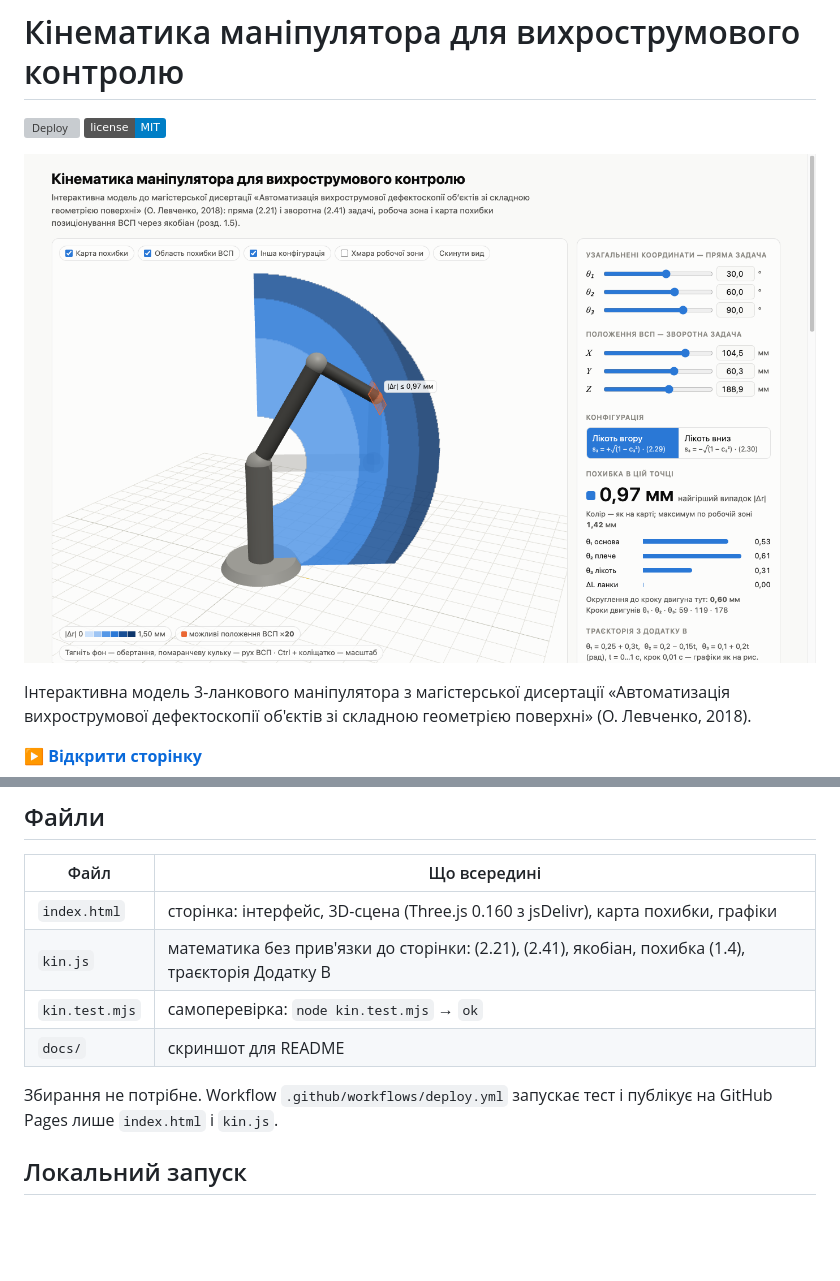
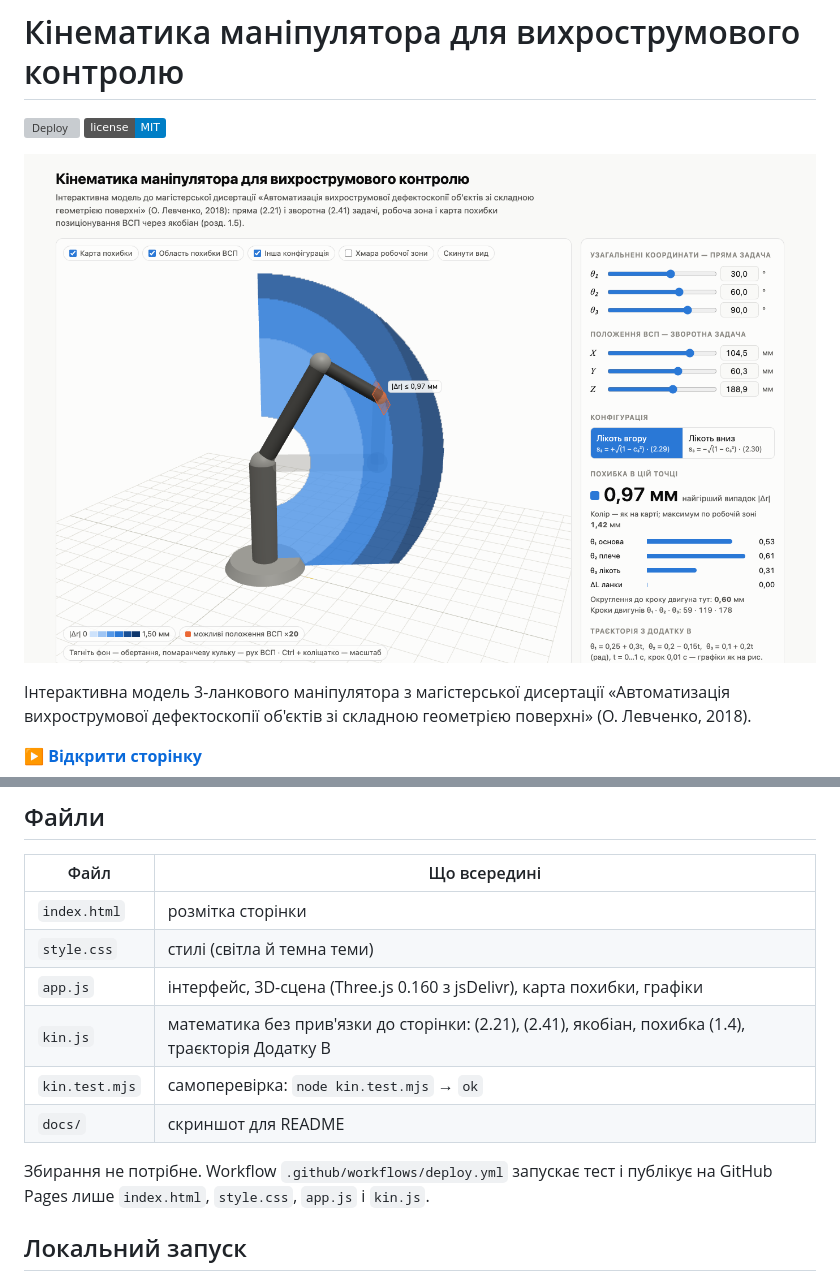
Before and after one commit to lev-oxr/manipulator-kinematics, a Markdown page: README.md, 2 parts joined by grey strips. GitHub-like rendering; pictures changed too: docs/screenshot.png; badges without logos; blank space fills up the shorter version; grey boxes are pictures that could not be loaded.

Commit message:
Split page into index.html, style.css and app.js; refresh screenshot

```diff
--- a/README.md
+++ b/README.md
@@ -26,12 +26,14 @@
 
 | Файл | Що всередині |
 |---|---|
-| `index.html` | сторінка: інтерфейс, 3D-сцена (Three.js 0.160 з jsDelivr), карта похибки, графіки |
+| `index.html` | розмітка сторінки |
+| `style.css` | стилі (світла й темна теми) |
+| `app.js` | інтерфейс, 3D-сцена (Three.js 0.160 з jsDelivr), карта похибки, графіки |
 | `kin.js` | математика без прив'язки до сторінки: (2.21), (2.41), якобіан, похибка (1.4), траєкторія Додатку В |
 | `kin.test.mjs` | самоперевірка: `node kin.test.mjs` → `ok` |
 | `docs/` | скриншот для README |
 
-Збирання не потрібне. Workflow `.github/workflows/deploy.yml` запускає тест і публікує на GitHub Pages лише `index.html` і `kin.js`.
+Збирання не потрібне. Workflow `.github/workflows/deploy.yml` запускає тест і публікує на GitHub Pages лише `index.html`, `style.css`, `app.js` і `kin.js`.
 
 ## Локальний запуск
 
```
Also changed, not shown: 4 other files.
